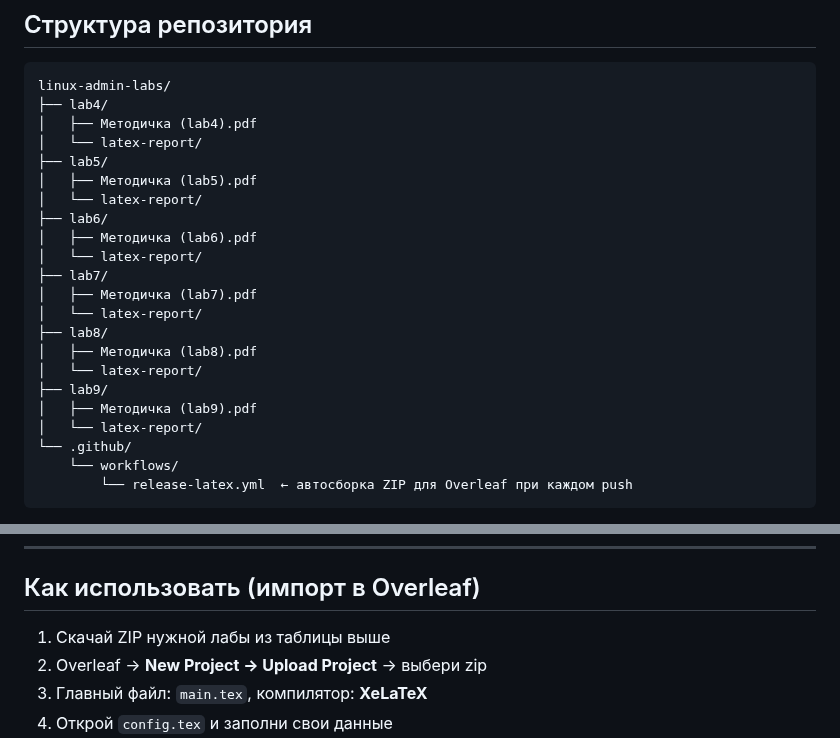
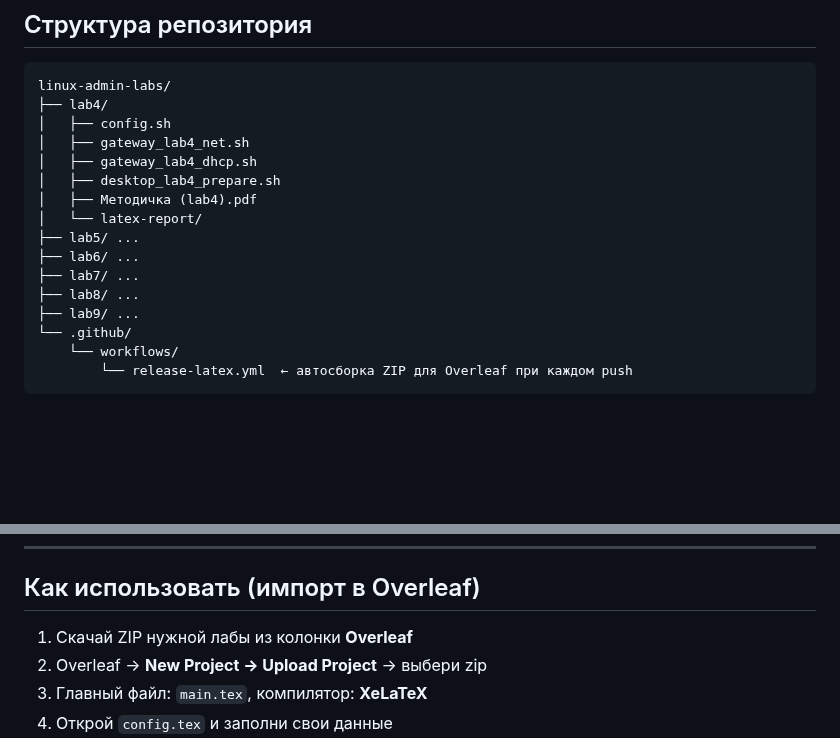
Before and after one commit to BLXCKBXXST/web-technologies-labs, a Markdown page: README.md, 2 parts joined by grey strips. Drawn GitHub-style; blank space fills up the shorter version.

````diff
--- a/README.md
+++ b/README.md
@@ -48,23 +48,17 @@ enp0s8 (intnet)
 ```
 linux-admin-labs/
 ├── lab4/
+│   ├── config.sh
+│   ├── gateway_lab4_net.sh
+│   ├── gateway_lab4_dhcp.sh
+│   ├── desktop_lab4_prepare.sh
 │   ├── Методичка (lab4).pdf
 │   └── latex-report/
-├── lab5/
-│   ├── Методичка (lab5).pdf
-│   └── latex-report/
-├── lab6/
-│   ├── Методичка (lab6).pdf
-│   └── latex-report/
-├── lab7/
-│   ├── Методичка (lab7).pdf
-│   └── latex-report/
-├── lab8/
-│   ├── Методичка (lab8).pdf
-│   └── latex-report/
-├── lab9/
-│   ├── Методичка (lab9).pdf
-│   └── latex-report/
+├── lab5/ ...
+├── lab6/ ...
+├── lab7/ ...
+├── lab8/ ...
+├── lab9/ ...
 └── .github/
     └── workflows/
         └── release-latex.yml  ← автосборка ZIP для Overleaf при каждом push
@@ -87,7 +81,7 @@ latex-report/
 
 ## Как использовать (импорт в Overleaf)
 
-1. Скачай ZIP нужной лабы из таблицы выше
+1. Скачай ZIP нужной лабы из колонки **Overleaf**
 2. Overleaf → **New Project → Upload Project** → выбери zip
 3. Главный файл: `main.tex`, компилятор: **XeLaTeX**
 4. Открой `config.tex` и заполни свои данные
````
Also changed, not shown: other parts of README.md (+9 -9 lines).
